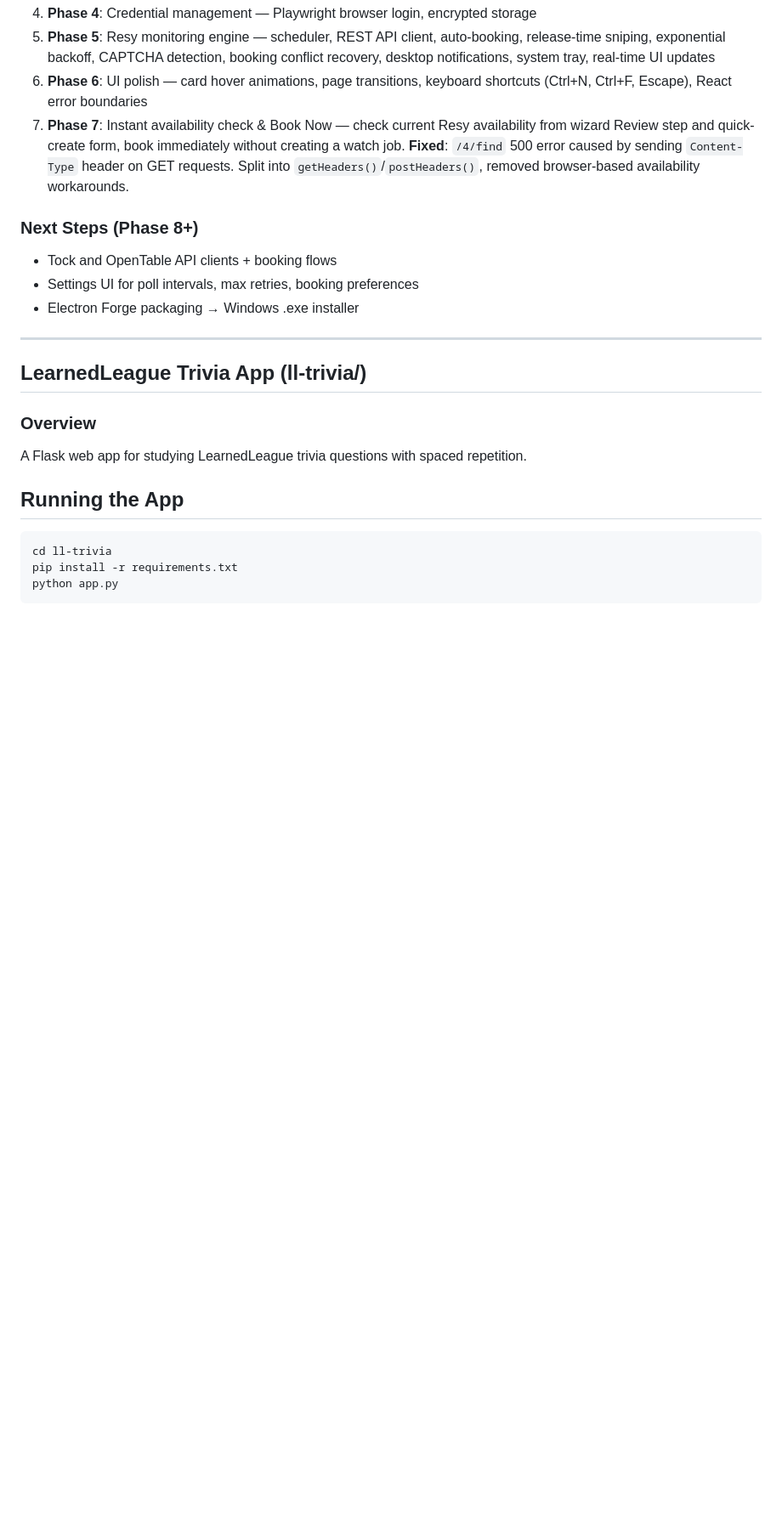
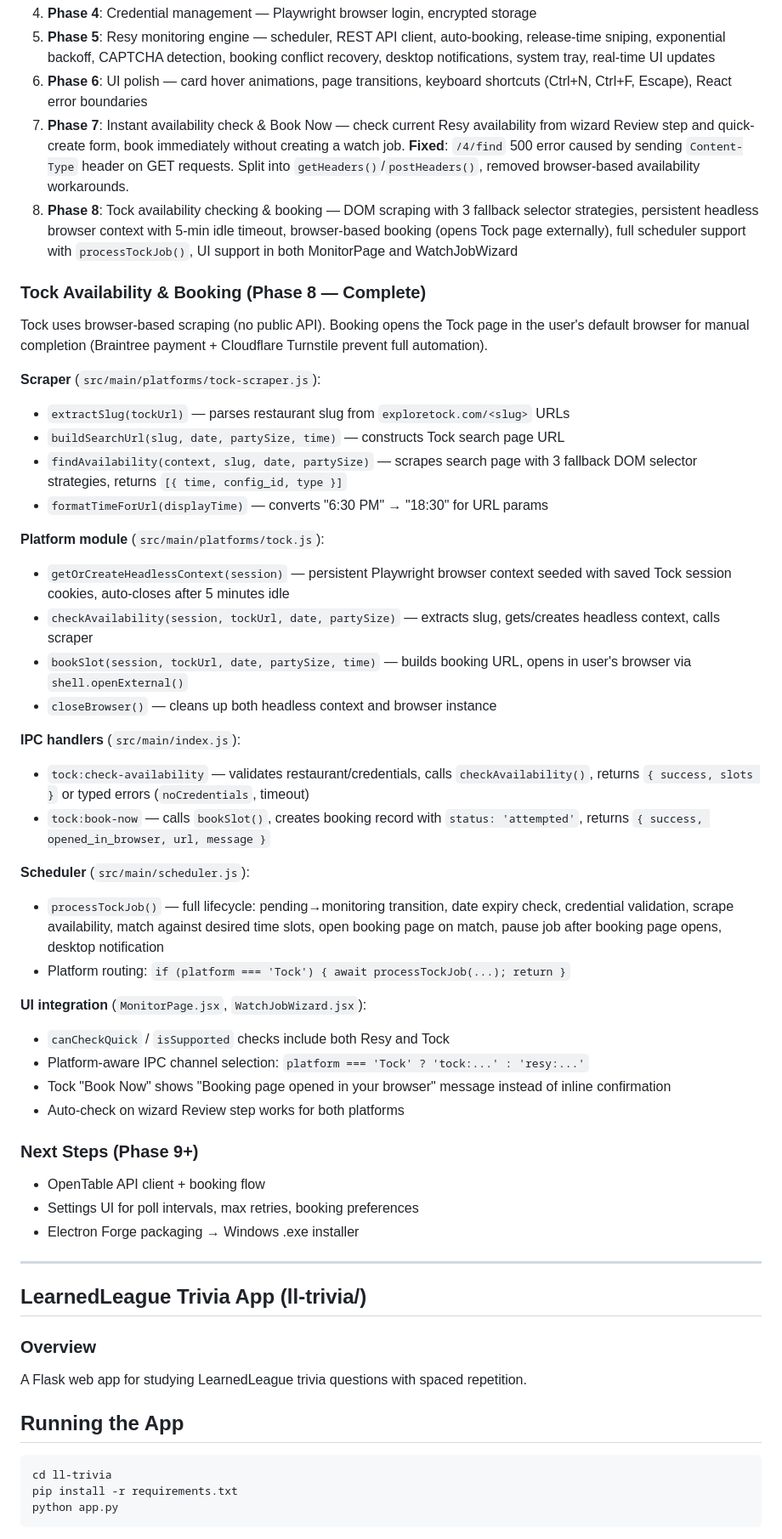
Before and after one commit to dlemire7/YoDag-Enterprises, a Markdown page: CLAUDE.md, the part around one of its changes. Shown at 85% size. Rendered like a GitHub page; blank space fills up the shorter version.

Commit message:
Update CLAUDE.md with Phase 8 Tock integration progress
Co-Authored-By: Claude Opus 4.6 <noreply@anthropic.com>

```diff
--- a/CLAUDE.md
+++ b/CLAUDE.md
@@ -167,10 +168,41 @@ Receive (main → renderer): `images:progress`, `images:complete`, `monitor:job-
 5. **Phase 5**: Resy monitoring engine — scheduler, REST API client, auto-booking, release-time sniping, exponential backoff, CAPTCHA detection, booking conflict recovery, desktop notifications, system tray, real-time UI updates
 6. **Phase 6**: UI polish — card hover animations, page transitions, keyboard shortcuts (Ctrl+N, Ctrl+F, Escape), React error boundaries
 7. **Phase 7**: Instant availability check & Book Now — check current Resy availability from wizard Review step and quick-create form, book immediately without creating a watch job. **Fixed**: `/4/find` 500 error caused by sending `Content-Type` header on GET requests. Split into `getHeaders()`/`postHeaders()`, removed browser-based availability workarounds.
+8. **Phase 8**: Tock availability checking & booking — DOM scraping with 3 fallback selector strategies, persistent headless browser context with 5-min idle timeout, browser-based booking (opens Tock page externally), full scheduler support with `processTockJob()`, UI support in both MonitorPage and WatchJobWizard
 
-### Next Steps (Phase 8+)
+### Tock Availability & Booking (Phase 8 — Complete)
 
-- Tock and OpenTable API clients + booking flows
+Tock uses browser-based scraping (no public API). Booking opens the Tock page in the user's default browser for manual completion (Braintree payment + Cloudflare Turnstile prevent full automation).
+
+**Scraper** (`src/main/platforms/tock-scraper.js`):
+- `extractSlug(tockUrl)` — parses restaurant slug from `exploretock.com/<slug>` URLs
+- `buildSearchUrl(slug, date, partySize, time)` — constructs Tock search page URL
+- `findAvailability(context, slug, date, partySize)` — scrapes search page with 3 fallback DOM selector strategies, returns `[{ time, config_id, type }]`
+- `formatTimeForUrl(displayTime)` — converts "6:30 PM" → "18:30" for URL params
+
+**Platform module** (`src/main/platforms/tock.js`):
+- `getOrCreateHeadlessContext(session)` — persistent Playwright browser context seeded with saved Tock session cookies, auto-closes after 5 minutes idle
+- `checkAvailability(session, tockUrl, date, partySize)` — extracts slug, gets/creates headless context, calls scraper
+- `bookSlot(session, tockUrl, date, partySize, time)` — builds booking URL, opens in user's browser via `shell.openExternal()`
+- `closeBrowser()` — cleans up both headless context and browser instance
+
+**IPC handlers** (`src/main/index.js`):
+- `tock:check-availability` — validates restaurant/credentials, calls `checkAvailability()`, returns `{ success, slots }` or typed errors (`noCredentials`, timeout)
+- `tock:book-now` — calls `bookSlot()`, creates booking record with `status: 'attempted'`, returns `{ success, opened_in_browser, url, message }`
+
+**Scheduler** (`src/main/scheduler.js`):
+- `processTockJob()` — full lifecycle: pending→monitoring transition, date expiry check, credential validation, scrape availability, match against desired time slots, open booking page on match, pause job after booking page opens, desktop notification
+- Platform routing: `if (platform === 'Tock') { await processTockJob(...); return }`
+
+**UI integration** (`MonitorPage.jsx`, `WatchJobWizard.jsx`):
+- `canCheckQuick` / `isSupported` checks include both Resy and Tock
+- Platform-aware IPC channel selection: `platform === 'Tock' ? 'tock:...' : 'resy:...'`
+- Tock "Book Now" shows "Booking page opened in your browser" message instead of inline confirmation
+- Auto-check on wizard Review step works for both platforms
+
+### Next Steps (Phase 9+)
+
+- OpenTable API client + booking flow
 - Settings UI for poll intervals, max retries, booking preferences
 - Electron Forge packaging → Windows .exe installer
 
```
Also changed, not shown: other parts of CLAUDE.md (+5 -4 lines).
